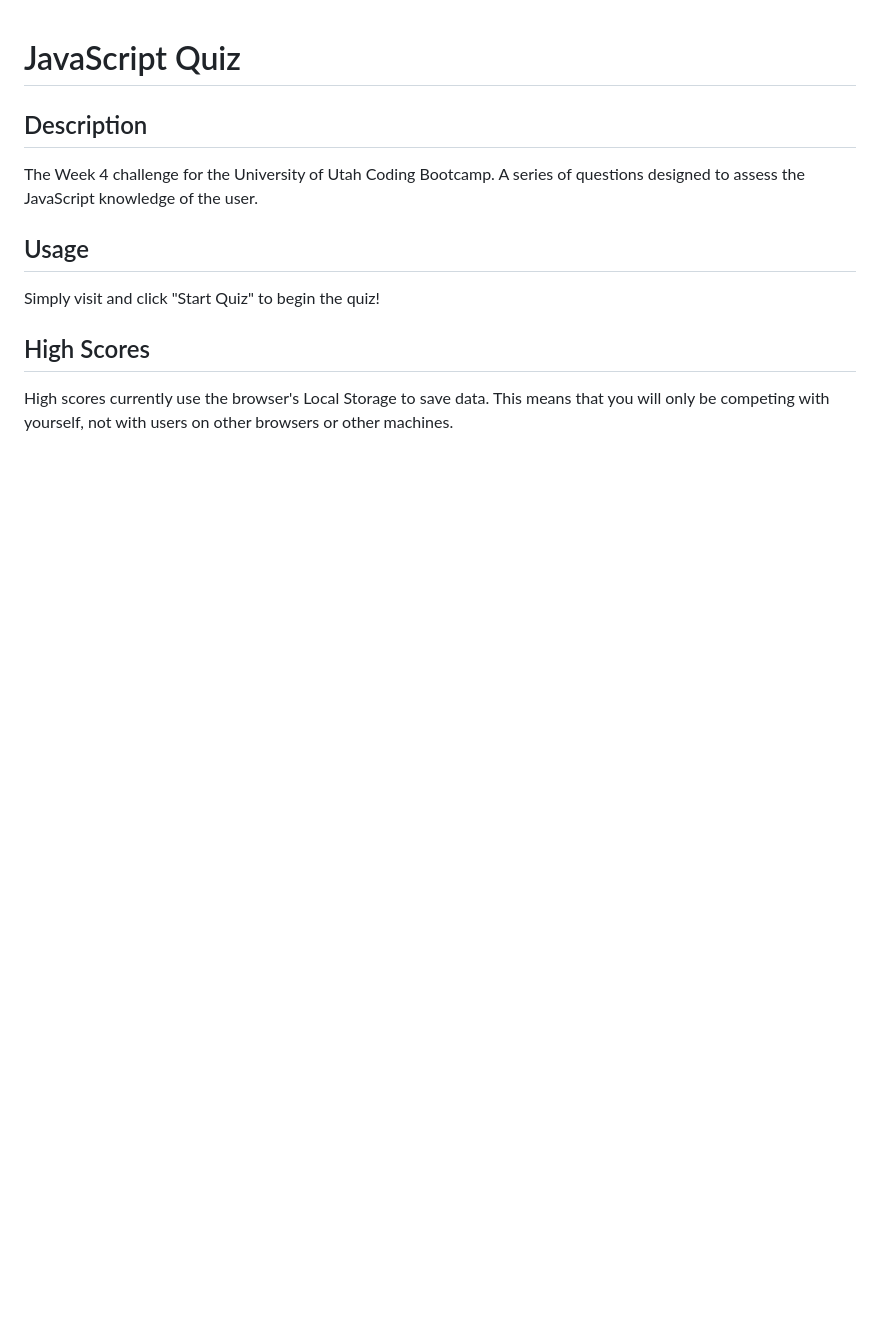
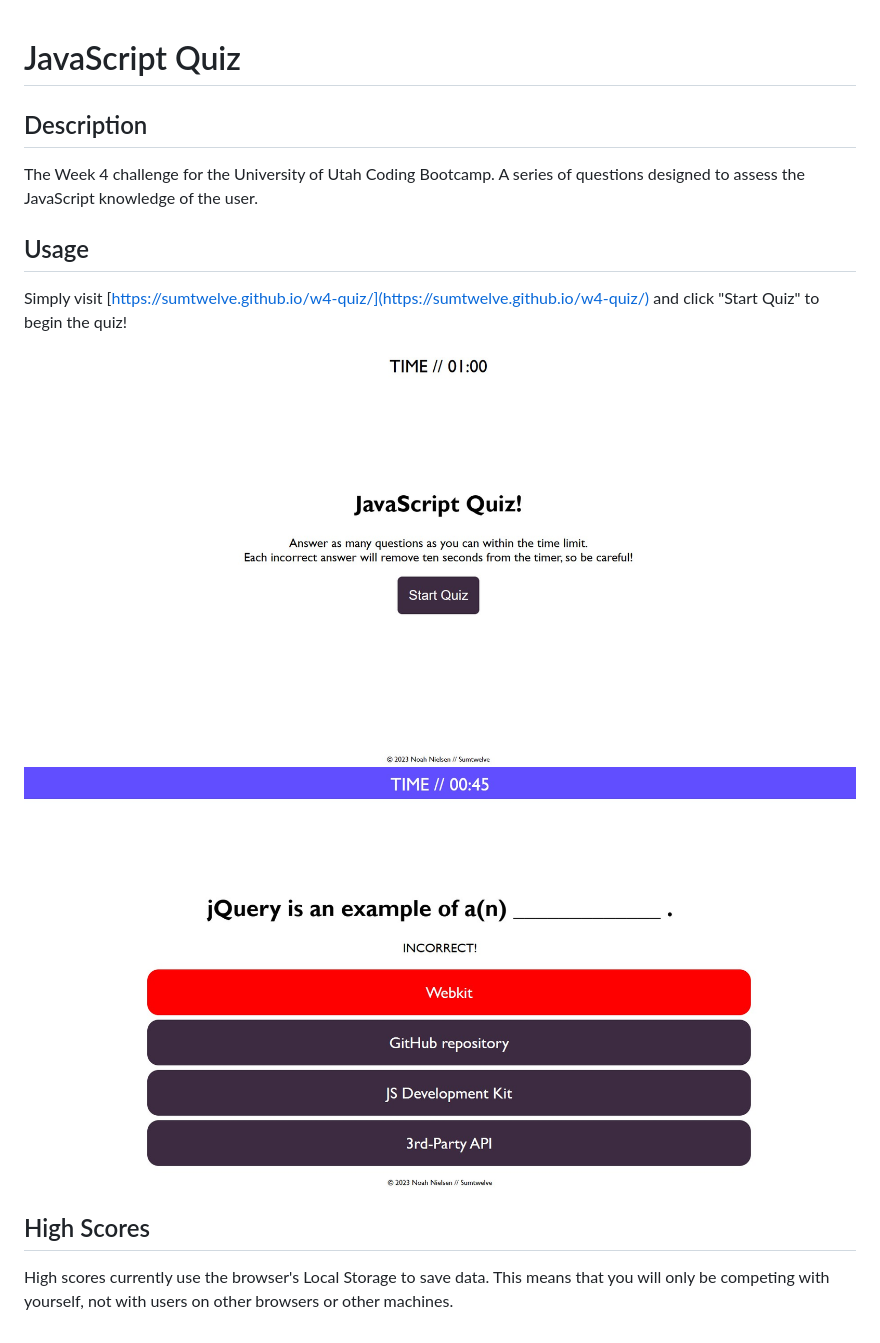
Before and after one commit to Sumtwelve/javascript-quiz, a Markdown page: README.md, the part around the change. Drawn GitHub-style; pictures changed too: assets/images/quiz-screenshot-landing-page.jpg (added); blank space fills up the shorter version.

Commit message:
finish readme

```diff
--- a/README.md
+++ b/README.md
@@ -4,7 +4,10 @@
 The Week 4 challenge for the University of Utah Coding Bootcamp. A series of questions designed to assess the JavaScript knowledge of the user.
 
 ## Usage
-Simply visit  and click "Start Quiz" to begin the quiz!
+Simply visit [https://sumtwelve.github.io/w4-quiz/](https://sumtwelve.github.io/w4-quiz/) and click "Start Quiz" to begin the quiz!
+
+![screenshot of quiz landing page](./assets/images/quiz-screenshot-landing-page.jpg)
+![screenshot of user answering a question incorrectly on the quiz](./assets/images/quiz-screenshot-wrong-answer.jpg)
 
 ## High Scores
 High scores currently use the browser's Local Storage to save data. This means that you will only be competing with yourself, not with users on other browsers or other machines.
```
Also changed, not shown: assets/images/quiz-screenshot-question.jpg (renamed from assets/images/quiz_screenshot_02.jpg), assets/images/quiz-screenshot-wrong-answer.jpg (renamed from assets/images/quiz_screenshot_01.jpg).
